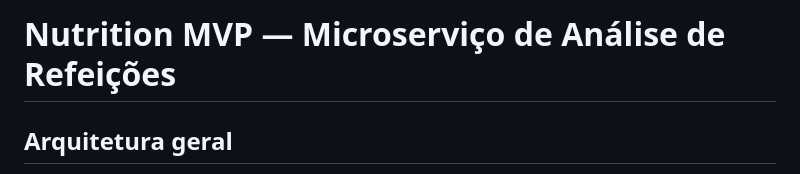
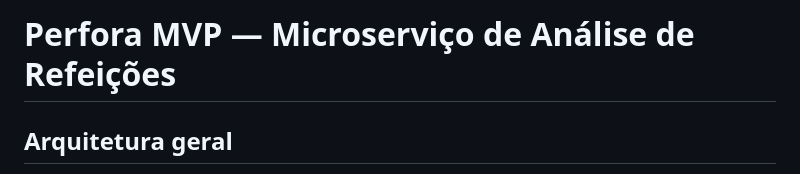
Before and after one commit to claudioc0/PerforaMVP, a Markdown page: README.md, the part around the change. GitHub-like rendering.

Commit message:
Update project name

```diff
--- a/README.md
+++ b/README.md
@@ -1,4 +1,4 @@
-# Nutrition MVP — Microserviço de Análise de Refeições
+# Perfora MVP — Microserviço de Análise de Refeições
 
 ## Arquitetura geral
 
```
